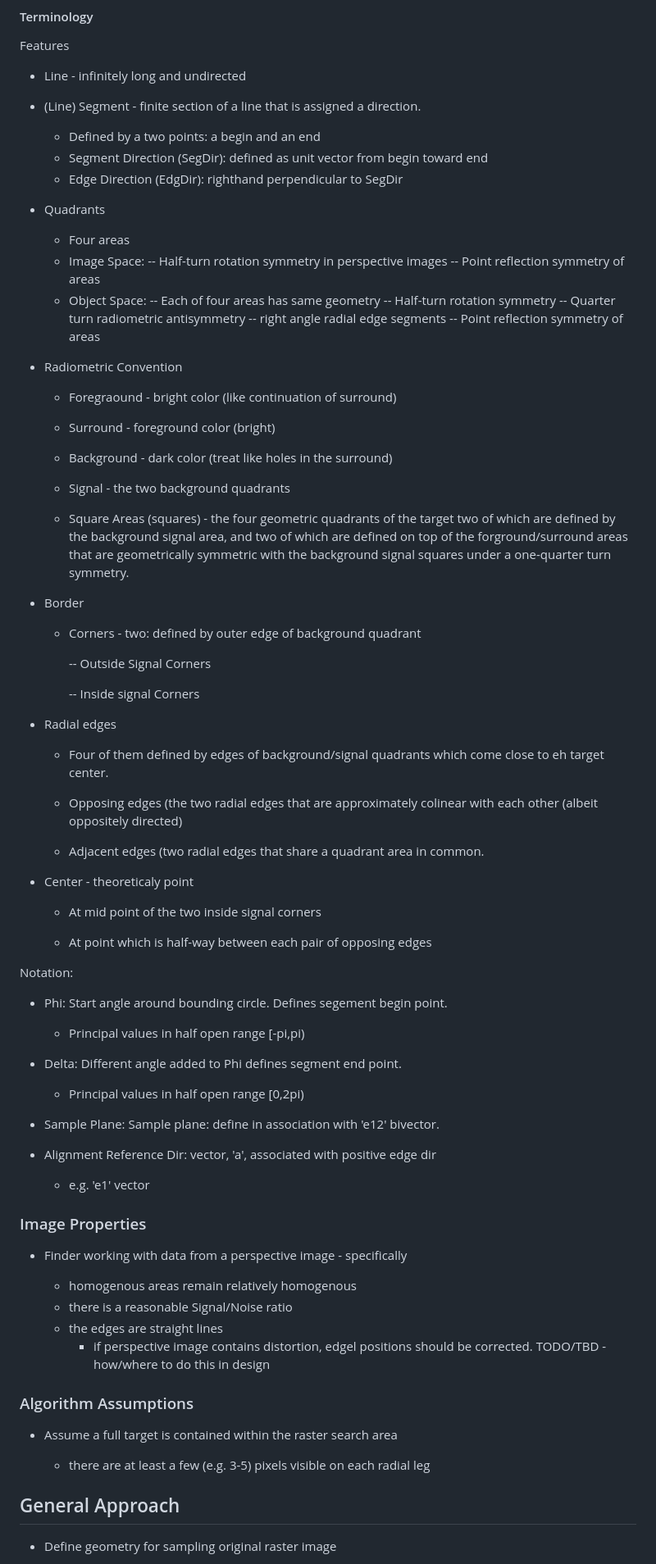
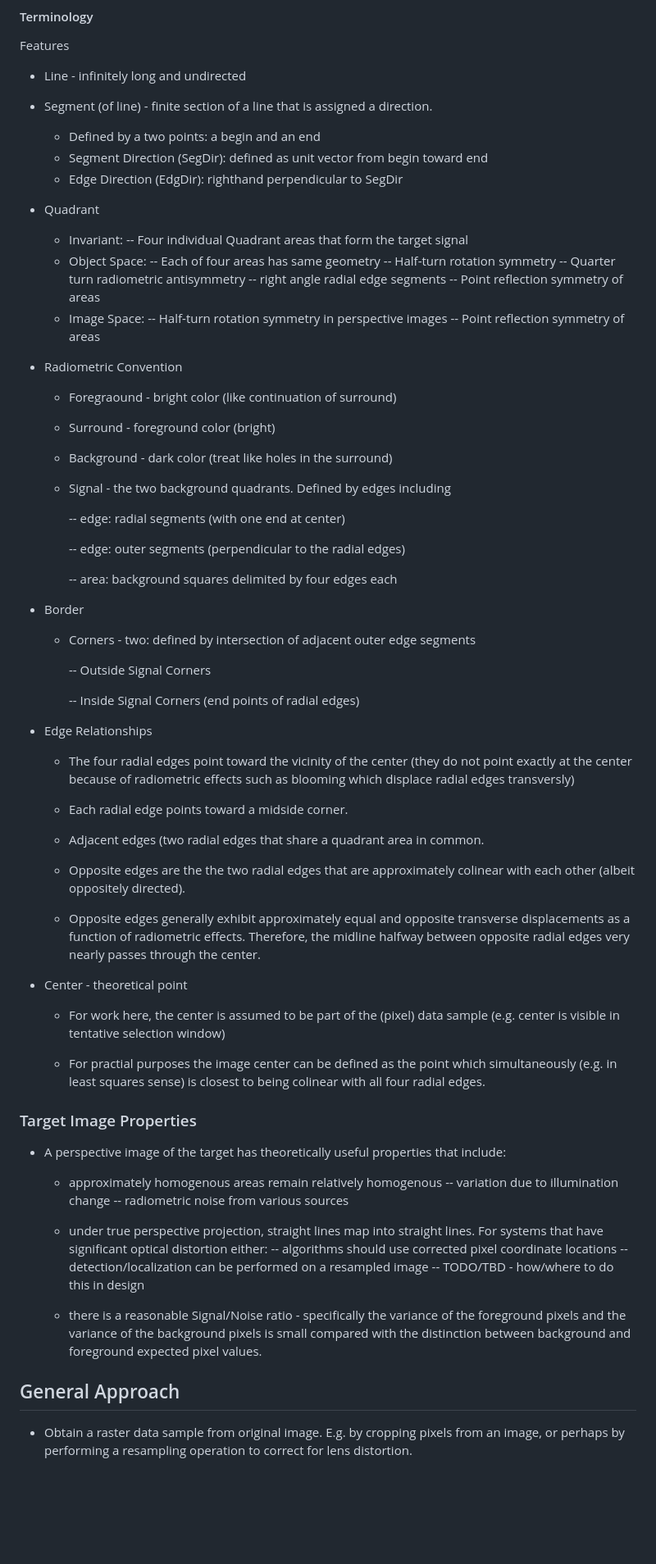
Before and after one commit to Stellacore/QuadLoco, a Markdown page: README.md, the part around one of its changes. Shown at 82% size. Drawn GitHub-style; blank space fills up the shorter version.

Commit message:
README.md - update with quad terminology and algorithm ideasx

```diff
--- a/README.md
+++ b/README.md
@@ -50,22 +50,24 @@ Features
 
 * Line - infinitely long and undirected
 
-* (Line) Segment - finite section of a line that is assigned a direction.
+* Segment (of line) - finite section of a line that is assigned a direction.
 
 	- Defined by a two points: a begin and an end
 	- Segment Direction (SegDir): defined as unit vector from begin toward end
 	- Edge Direction (EdgDir): righthand perpendicular to SegDir
 
-* Quadrants
-	- Four areas
-	- Image Space:
-		-- Half-turn rotation symmetry in perspective images
-		-- Point reflection symmetry of areas
+* Quadrant
+
+	- Invariant:
+		-- Four individual Quadrant areas that form the target signal
 	- Object Space:
 		-- Each of four areas has same geometry
 		-- Half-turn rotation symmetry
 		-- Quarter turn radiometric antisymmetry
 		-- right angle radial edge segments
+		-- Point reflection symmetry of areas
+	- Image Space:
+		-- Half-turn rotation symmetry in perspective images
 		-- Point reflection symmetry of areas
 
 * Radiometric Convention
@@ -76,74 +78,76 @@ Features
 
 	- Background - dark color (treat like holes in the surround)
 
-	- Signal - the two background quadrants
+	- Signal - the two background quadrants. Defined by edges including
 
-	- Square Areas (squares) - the four geometric quadrants of the target
-	two of which are defined by the background signal area, and two
-	of which are defined on top of the forground/surround areas that
-	are geometrically symmetric with the background signal squares
-	under a one-quarter turn symmetry.
+		-- edge: radial segments (with one end at center)
+
+		-- edge: outer segments (perpendicular to the radial edges)
+
+		-- area: background squares delimited by four edges each
 
 * Border
 
-	- Corners - two: defined by outer edge of background quadrant
+	- Corners - two: defined by intersection of adjacent outer edge segments
 
 		-- Outside Signal Corners
 
-		-- Inside signal Corners
+		-- Inside Signal Corners (end points of radial edges)
 
-* Radial edges
+* Edge Relationships
 
-	- Four of them defined by edges of background/signal quadrants
-	which come close to eh target center.
+	- The four radial edges point toward the vicinity of the center
+	(they do not point exactly at the center because of radiometric
+	effects such as blooming which displace radial edges transversly)
 
-	- Opposing edges (the two radial edges that are approximately
-	colinear with each other (albeit oppositely directed)
+	- Each radial edge points toward a midside corner.
 
 	- Adjacent edges (two radial edges that share a quadrant area in
 	common.
 
-* Center - theoreticaly point
+	- Opposite edges are the the two radial edges that are approximately
+	colinear with each other (albeit oppositely directed).
 
-	- At mid point of the two inside signal corners
+	- Opposite edges generally exhibit approximately equal and
+	opposite transverse displacements as a function of radiometric
+	effects.  Therefore, the midline halfway between opposite radial
+	edges very nearly passes through the center.
 
-	- At point which is half-way between each pair of opposing edges
 
-Notation:
+* Center - theoretical point
 
-* Phi: Start angle around bounding circle. Defines segement begin point.
+	- For work here, the center is assumed to be part of the (pixel)
+	data sample (e.g. center is visible in tentative selection window)
 
-	- Principal values in half open range [-pi,pi)
+	- For practial purposes the image center can be defined as the
+	point which simultaneously (e.g. in least squares sense) is closest
+	to being colinear with all four radial edges.
 
-* Delta: Different angle added to Phi defines segment end point.
 
-	- Principal values in half open range [0,2pi)
+### Target Image Properties
 
-* Sample Plane: Sample plane: define in association with 'e12' bivector.
+* A perspective image of the target has theoretically useful properties
+that include:
 
-* Alignment Reference Dir: vector, 'a', associated with positive edge dir
+	- approximately homogenous areas remain relatively homogenous
+		-- variation due to illumination change
+		-- radiometric noise from various sources
 
-	- e.g. 'e1' vector
+	- under true perspective projection, straight lines map into straight
+	lines. For systems that have significant optical distortion either:
+		-- algorithms should use corrected pixel coordinate locations
+		-- detection/localization can be performed on a resampled image
+		-- TODO/TBD - how/where to do this in design
 
-### Image Properties
-
-* Finder working with data from a perspective image - specifically
-
-	- homogenous areas remain relatively homogenous
-	- there is a reasonable Signal/Noise ratio
-	- the edges are straight lines
-		- if perspective image contains distortion, edgel positions
-		should be corrected. TODO/TBD - how/where to do this in design
-
-### Algorithm Assumptions
-
-* Assume a full target is contained within the raster search area
-
-	- there are at least a few (e.g. 3-5) pixels visible on each radial leg
-
+	- there is a reasonable Signal/Noise ratio - specifically the variance
+	of the foreground pixels and the variance of the background pixels is
+	small compared with the distinction between background and foreground
+	expected pixel values.
 
 
 ## General Approach
 
-* Define geometry for sampling original raster image
+* Obtain a raster data sample from original image. E.g. by cropping pixels
+from an image, or perhaps by performing a resampling operation to correct
+for lens distortion.
 
```
Also changed, not shown: other parts of README.md (+9 -1 lines).
